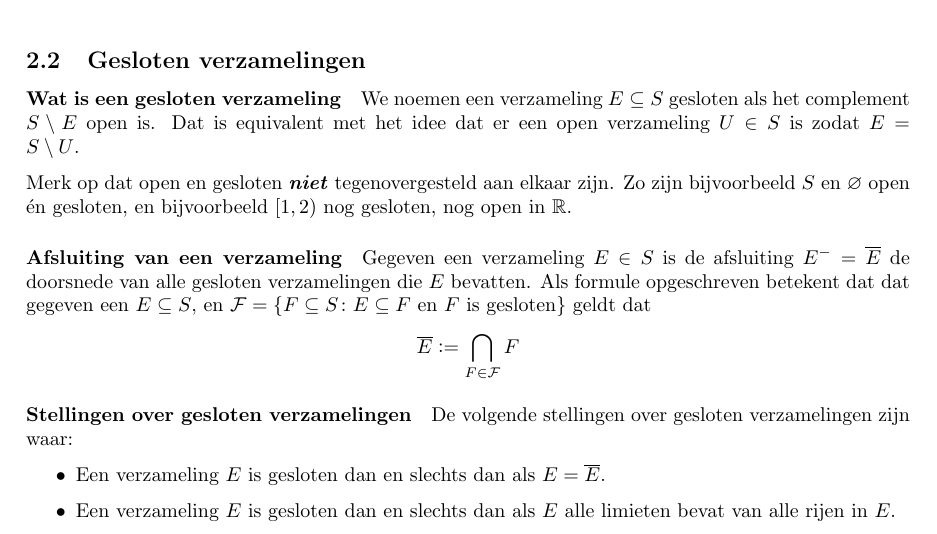
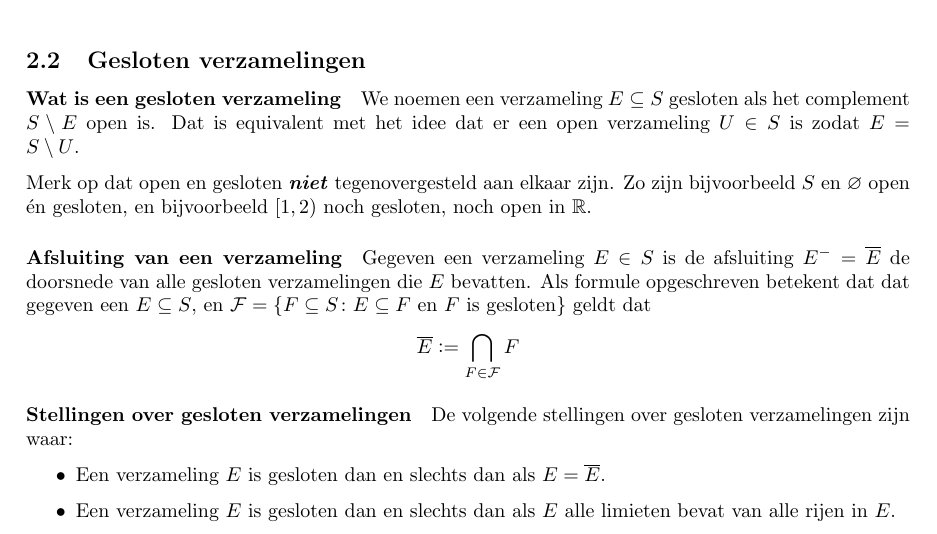
Before and after one commit to jonasvanderschaaf/samenvattingen, a LaTeX document (Analyse 3/main.tex, which reads Analyse 3/OpenGesloten.tex): part of page 4 of 5, cut so that both start at the same text. Compiled offline with pdfLaTeX.

Commit message:
Fixed typo

```diff
--- a/Analyse 3/OpenGesloten.tex
+++ b/Analyse 3/OpenGesloten.tex
@@ -26,7 +26,7 @@ Voor de verzameling \(E\) geldt dan dat \(E^{\circ}\defeq\{s\in E\colon\text{\(s
 \subsection{Gesloten verzamelingen}
 \paragraph{Wat is een gesloten verzameling} We noemen een verzameling \(E\subseteq S\) gesloten als het complement \(S\setminus E\) open is. Dat is equivalent met het idee dat er een open verzameling \(U\in S\) is zodat \(E=S\setminus U\).
 
-Merk op dat open en gesloten \emph{\textbf{niet}} tegenovergesteld aan elkaar zijn. Zo zijn bijvoorbeeld \(S\) en \(\emptyset\) open én gesloten, en bijvoorbeeld \([1,2)\) nog gesloten, nog open in \(\r\).
+Merk op dat open en gesloten \emph{\textbf{niet}} tegenovergesteld aan elkaar zijn. Zo zijn bijvoorbeeld \(S\) en \(\emptyset\) open én gesloten, en bijvoorbeeld \([1,2)\) noch gesloten, noch open in \(\r\).
 
 \paragraph{Afsluiting van een verzameling} Gegeven een verzameling \(E\in S\) is de afsluiting \(E^{-}=\overline{E}\) de doorsnede van alle gesloten verzamelingen die \(E\) bevatten. Als formule opgeschreven betekent dat dat gegeven een \(E\subseteq S\), en \(\mathcal{F}=\{F\subseteq S\colon\text{\(E\subseteq F\) en \(F\) is gesloten}\}\) geldt dat
 \[
```
